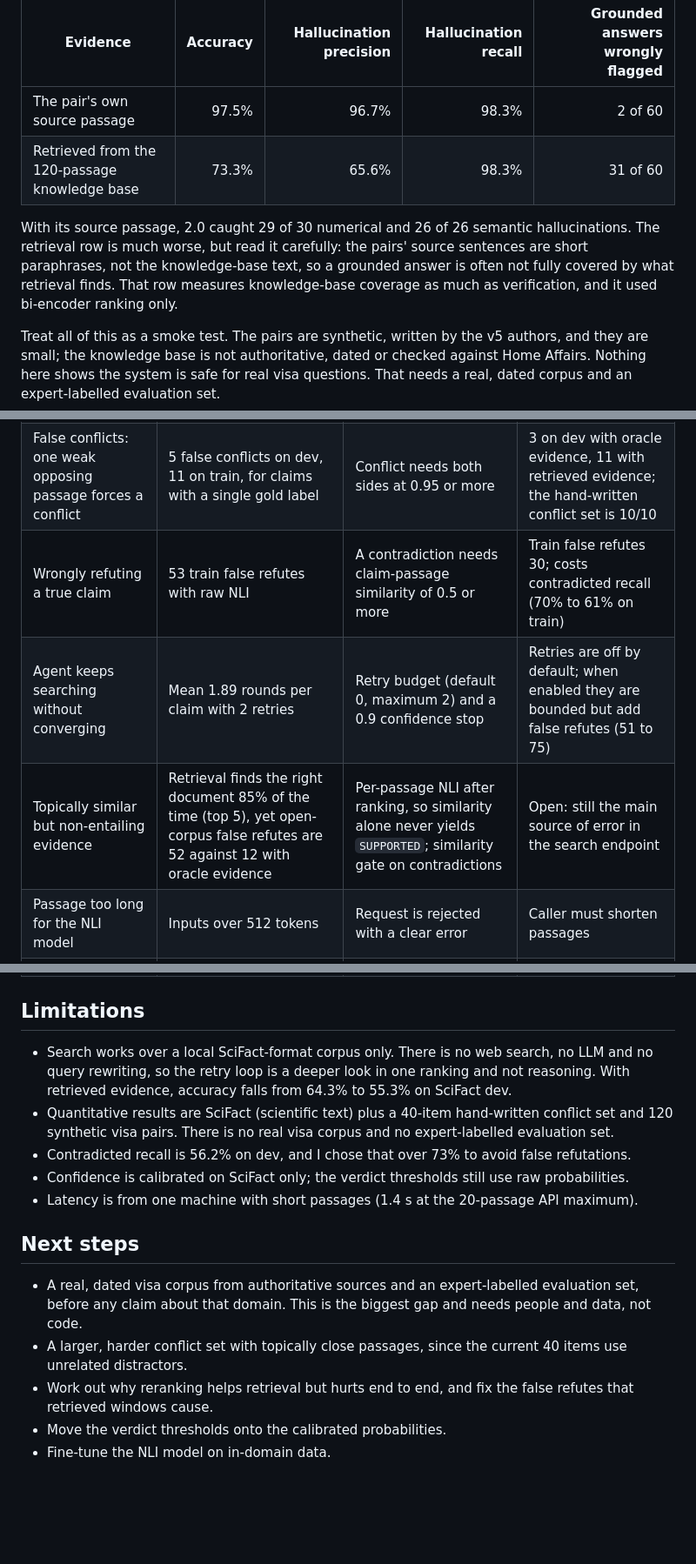
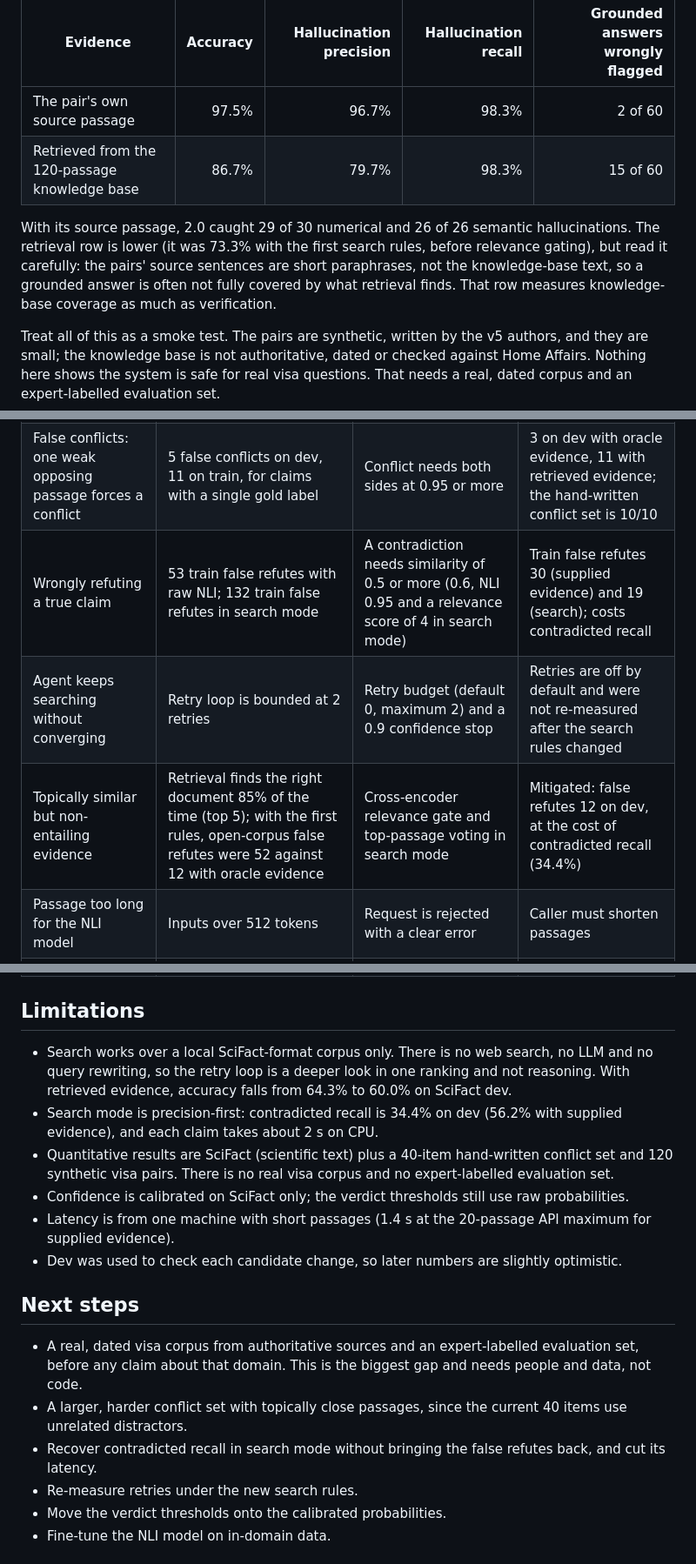
Before and after one commit to Devarsh-04/halluci-guard-nlp, a Markdown page: README.md, 3 parts joined by grey strips. Shown at 87% size. GitHub-like rendering; blank space fills up the shorter version.

```diff
--- a/README.md
+++ b/README.md
@@ -206,9 +209,9 @@ The v5 coursework data was extracted from the notebooks into `experiments/visa_v
 | Evidence | Accuracy | Hallucination precision | Hallucination recall | Grounded answers wrongly flagged |
 |---|---:|---:|---:|---:|
 | The pair's own source passage | 97.5% | 96.7% | 98.3% | 2 of 60 |
-| Retrieved from the 120-passage knowledge base | 73.3% | 65.6% | 98.3% | 31 of 60 |
+| Retrieved from the 120-passage knowledge base | 86.7% | 79.7% | 98.3% | 15 of 60 |
 
-With its source passage, 2.0 caught 29 of 30 numerical and 26 of 26 semantic hallucinations. The retrieval row is much worse, but read it carefully: the pairs' source sentences are short paraphrases, not the knowledge-base text, so a grounded answer is often not fully covered by what retrieval finds. That row measures knowledge-base coverage as much as verification, and it used bi-encoder ranking only.
+With its source passage, 2.0 caught 29 of 30 numerical and 26 of 26 semantic hallucinations. The retrieval row is lower (it was 73.3% with the first search rules, before relevance gating), but read it carefully: the pairs' source sentences are short paraphrases, not the knowledge-base text, so a grounded answer is often not fully covered by what retrieval finds. That row measures knowledge-base coverage as much as verification.
 
 Treat all of this as a smoke test. The pairs are synthetic, written by the v5 authors, and they are small; the knowledge base is not authoritative, dated or checked against Home Affairs. Nothing here shows the system is safe for real visa questions. That needs a real, dated corpus and an expert-labelled evaluation set.
 
@@ -218,26 +221,28 @@ Treat all of this as a smoke test. The pairs are synthetic, written by the v5 au
 |---|---|---|---|
 | Too many abstentions: correct entailments labelled insufficient | First prototype labelled 88 of 124 supported dev claims insufficient | Removed the combined-score gate and the gate on supports | Supported recall 18.5% to 41.1%; still low |
 | False conflicts: one weak opposing passage forces a conflict | 5 false conflicts on dev, 11 on train, for claims with a single gold label | Conflict needs both sides at 0.95 or more | 3 on dev with oracle evidence, 11 with retrieved evidence; the hand-written conflict set is 10/10 |
-| Wrongly refuting a true claim | 53 train false refutes with raw NLI | A contradiction needs claim-passage similarity of 0.5 or more | Train false refutes 30; costs contradicted recall (70% to 61% on train) |
-| Agent keeps searching without converging | Mean 1.89 rounds per claim with 2 retries | Retry budget (default 0, maximum 2) and a 0.9 confidence stop | Retries are off by default; when enabled they are bounded but add false refutes (51 to 75) |
-| Topically similar but non-entailing evidence | Retrieval finds the right document 85% of the time (top 5), yet open-corpus false refutes are 52 against 12 with oracle evidence | Per-passage NLI after ranking, so similarity alone never yields `SUPPORTED`; similarity gate on contradictions | Open: still the main source of error in the search endpoint |
+| Wrongly refuting a true claim | 53 train false refutes with raw NLI; 132 train false refutes in search mode | A contradiction needs similarity of 0.5 or more (0.6, NLI 0.95 and a relevance score of 4 in search mode) | Train false refutes 30 (supplied evidence) and 19 (search); costs contradicted recall |
+| Agent keeps searching without converging | Retry loop is bounded at 2 retries | Retry budget (default 0, maximum 2) and a 0.9 confidence stop | Retries are off by default and were not re-measured after the search rules changed |
+| Topically similar but non-entailing evidence | Retrieval finds the right document 85% of the time (top 5); with the first rules, open-corpus false refutes were 52 against 12 with oracle evidence | Cross-encoder relevance gate and top-passage voting in search mode | Mitigated: false refutes 12 on dev, at the cost of contradicted recall (34.4%) |
 | Passage too long for the NLI model | Inputs over 512 tokens | Request is rejected with a clear error | Caller must shorten passages |
 | Entity swapped into the claim | Earlier entity gate dropped 3 of 10 conflict-set contradictions | Replaced by the similarity gate | Fixed on the conflict set |
 | Text outside the evaluated domain | Tested on science (SciFact) and a small synthetic visa set only | None | Open: no real visa corpus or expert-labelled set exists here |
 
 ## Limitations
 
-- Search works over a local SciFact-format corpus only. There is no web search, no LLM and no query rewriting, so the retry loop is a deeper look in one ranking and not reasoning. With retrieved evidence, accuracy falls from 64.3% to 55.3% on SciFact dev.
+- Search works over a local SciFact-format corpus only. There is no web search, no LLM and no query rewriting, so the retry loop is a deeper look in one ranking and not reasoning. With retrieved evidence, accuracy falls from 64.3% to 60.0% on SciFact dev.
+- Search mode is precision-first: contradicted recall is 34.4% on dev (56.2% with supplied evidence), and each claim takes about 2 s on CPU.
 - Quantitative results are SciFact (scientific text) plus a 40-item hand-written conflict set and 120 synthetic visa pairs. There is no real visa corpus and no expert-labelled evaluation set.
-- Contradicted recall is 56.2% on dev, and I chose that over 73% to avoid false refutations.
 - Confidence is calibrated on SciFact only; the verdict thresholds still use raw probabilities.
-- Latency is from one machine with short passages (1.4 s at the 20-passage API maximum).
+- Latency is from one machine with short passages (1.4 s at the 20-passage API maximum for supplied evidence).
+- Dev was used to check each candidate change, so later numbers are slightly optimistic.
 
 ## Next steps
 
 - A real, dated visa corpus from authoritative sources and an expert-labelled evaluation set, before any claim about that domain. This is the biggest gap and needs people and data, not code.
 - A larger, harder conflict set with topically close passages, since the current 40 items use unrelated distractors.
-- Work out why reranking helps retrieval but hurts end to end, and fix the false refutes that retrieved windows cause.
+- Recover contradicted recall in search mode without bringing the false refutes back, and cut its latency.
+- Re-measure retries under the new search rules.
 - Move the verdict thresholds onto the calibrated probabilities.
 - Fine-tune the NLI model on in-domain data.
 
```
Also changed, not shown: other parts of README.md (+13 -10 lines).
